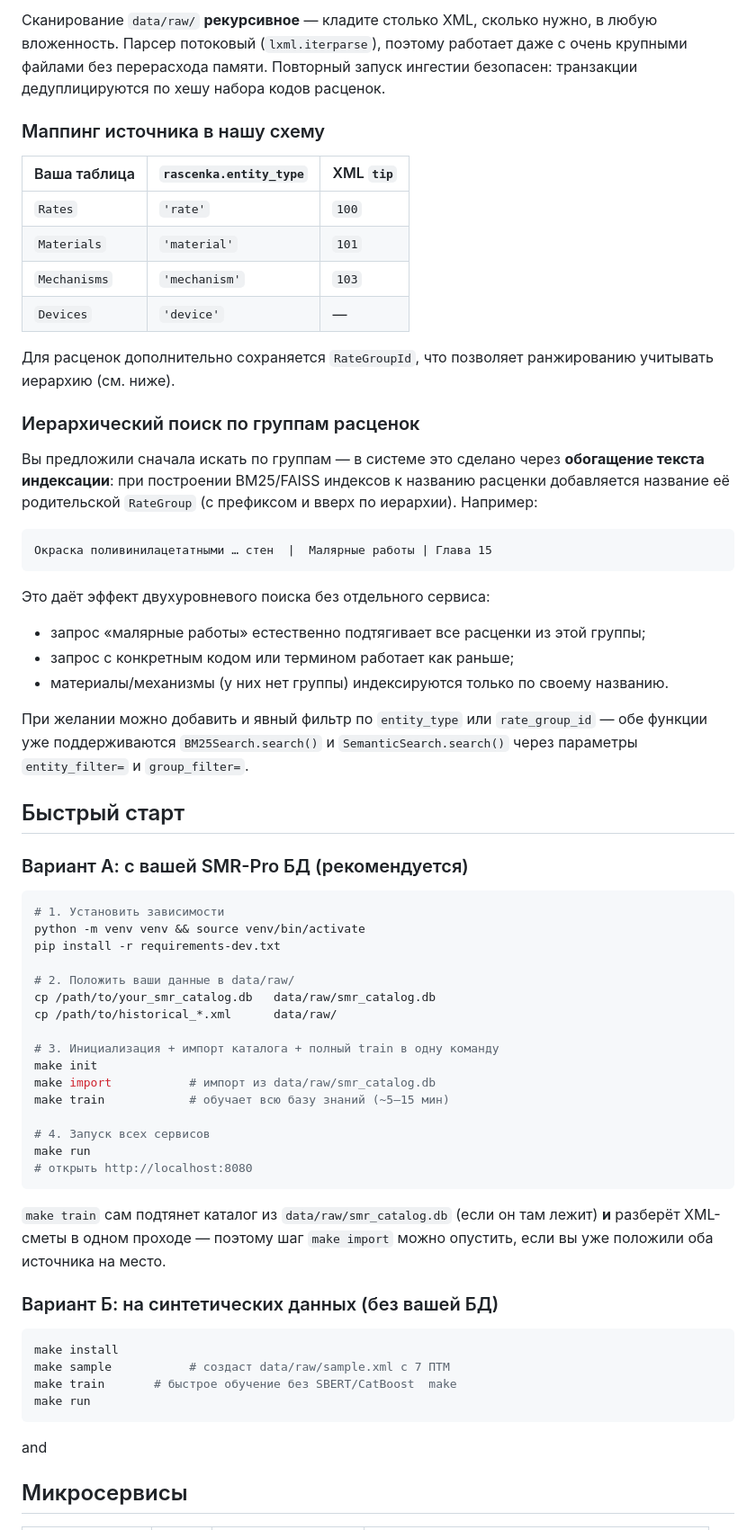
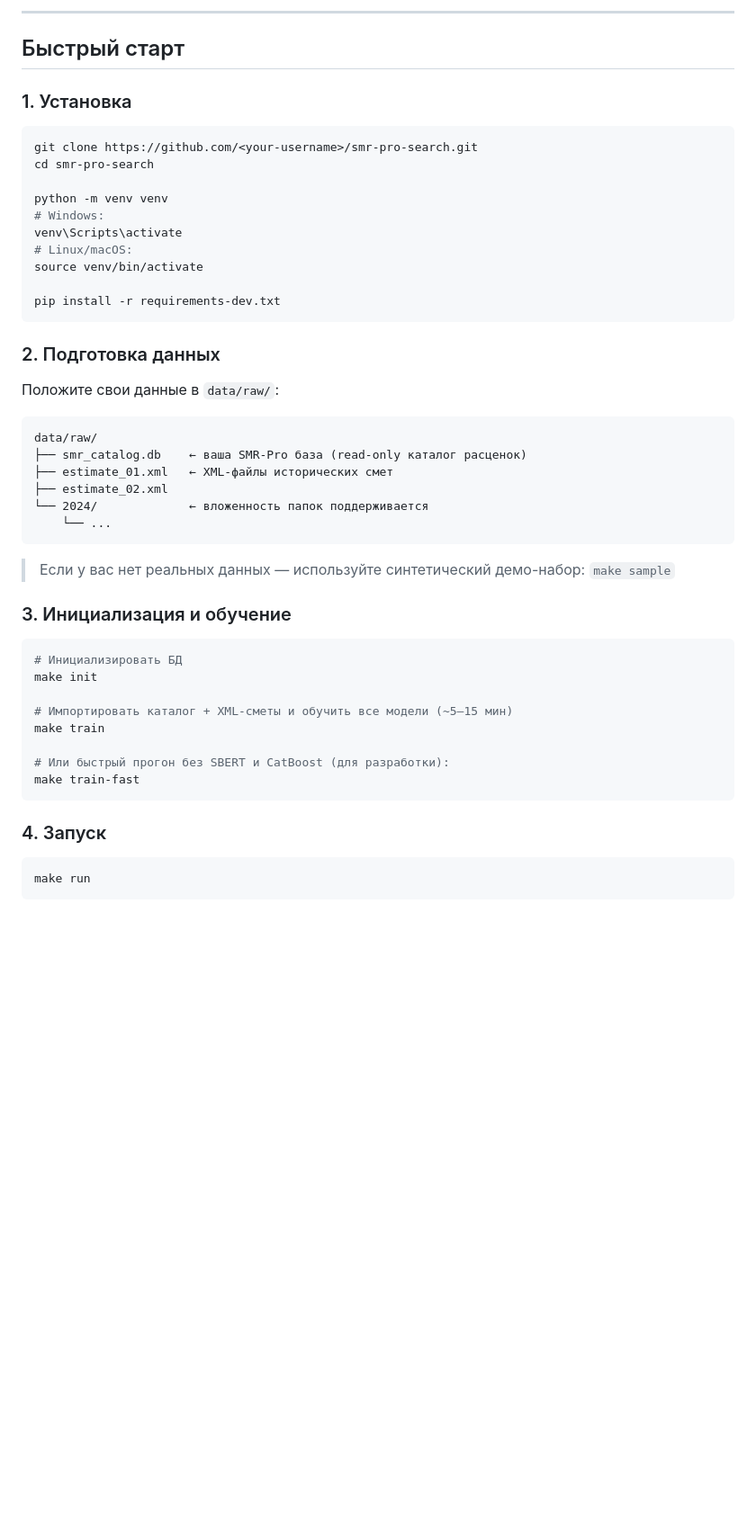
Before and after one commit to BugVayne/-smr-pro-search, a Markdown page: README.md, the part around one of its changes. Shown at 90% size. GitHub-like rendering; blank space fills up the shorter version.

````diff
--- a/README.md
+++ b/README.md
@@ -94,64 +57,53 @@ data/
-Сканирование `data/raw/` **рекурсивное** — кладите столько XML, сколько нужно, в любую вложенность. Парсер потоковый (`lxml.iterparse`), поэтому работает даже с очень крупными файлами без перерасхода памяти. Повторный запуск ингестии безопасен: транзакции дедуплицируются по хешу набора кодов расценок.
-
-### Маппинг источника в нашу схему
-
-| Ваша таблица | `rascenka.entity_type` | XML `tip` |
-|---|---|---|
-| `Rates`       | `'rate'`      | `100` |
-| `Materials`   | `'material'`  | `101` |
-| `Mechanisms`  | `'mechanism'` | `103` |
-| `Devices`     | `'device'`    | — |
-
-Для расценок дополнительно сохраняется `RateGroupId`, что позволяет ранжированию учитывать иерархию (см. ниже).
-
-### Иерархический поиск по группам расценок
-
-Вы предложили сначала искать по группам — в системе это сделано через **обогащение текста индексации**: при построении BM25/FAISS индексов к названию расценки добавляется название её родительской `RateGroup` (с префиксом и вверх по иерархии). Например:
-
-```
-Окраска поливинилацетатными … стен  |  Малярные работы | Глава 15
-```
-
-Это даёт эффект двухуровневого поиска без отдельного сервиса:
-- запрос «малярные работы» естественно подтягивает все расценки из этой группы;
-- запрос с конкретным кодом или термином работает как раньше;
-- материалы/механизмы (у них нет группы) индексируются только по своему названию.
-
-При желании можно добавить и явный фильтр по `entity_type` или `rate_group_id` — обе функции уже поддерживаются `BM25Search.search()` и `SemanticSearch.search()` через параметры `entity_filter=` и `group_filter=`.
+---
 
 ## Быстрый старт
 
-### Вариант А: с вашей SMR-Pro БД (рекомендуется)
+### 1. Установка
 
 ```bash
-# 1. Установить зависимости
-python -m venv venv && source venv/bin/activate
+git clone https://github.com/<your-username>/smr-pro-search.git
+cd smr-pro-search
+
+python -m venv venv
+# Windows:
+venv\Scripts\activate
+# Linux/macOS:
+source venv/bin/activate
+
 pip install -r requirements-dev.txt
-
-# 2. Положить ваши данные в data/raw/
-cp /path/to/your_smr_catalog.db   data/raw/smr_catalog.db
-cp /path/to/historical_*.xml      data/raw/
-
-# 3. Инициализация + импорт каталога + полный train в одну команду
-make init
-make import           # импорт из data/raw/smr_catalog.db
-make train            # обучает всю базу знаний (~5–15 мин)
-
-# 4. Запуск всех сервисов
-make run
-# открыть http://localhost:8080
 ```
 
-`make train` сам подтянет каталог из `data/raw/smr_catalog.db` (если он там лежит) **и** разберёт XML-сметы в одном проходе — поэтому шаг `make import` можно опустить, если вы уже положили оба источника на место.
+### 2. Подготовка данных
 
-### Вариант Б: на синтетических данных (без вашей БД)
+Положите свои данные в `data/raw/`:
+
+```
+data/raw/
+├── smr_catalog.db    ← ваша SMR-Pro база (read-only каталог расценок)
+├── estimate_01.xml   ← XML-файлы исторических смет
+├── estimate_02.xml
+└── 2024/             ← вложенность папок поддерживается
+    └── ...
+```
+
+> Если у вас нет реальных данных — используйте синтетический демо-набор: `make sample`
+
+### 3. Инициализация и обучение
 
 ```bash
-make install
-make sample           # создаст data/raw/sample.xml с 7 ПТМ
-make train       # быстрое обучение без SBERT/CatBoost  make
+# Инициализировать БД
+make init
+
+# Импортировать каталог + XML-сметы и обучить все модели (~5–15 мин)
+make train
+
+# Или быстрый прогон без SBERT и CatBoost (для разработки):
+make train-fast
+```
+
+### 4. Запуск
+
+```bash
 make run
 ```
-and
-## Микросервисы
 
````
Also changed, not shown: other parts of README.md (+114 -95 lines).
